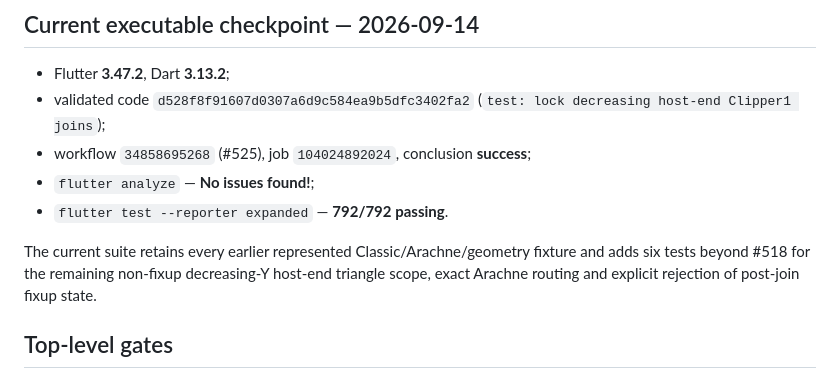
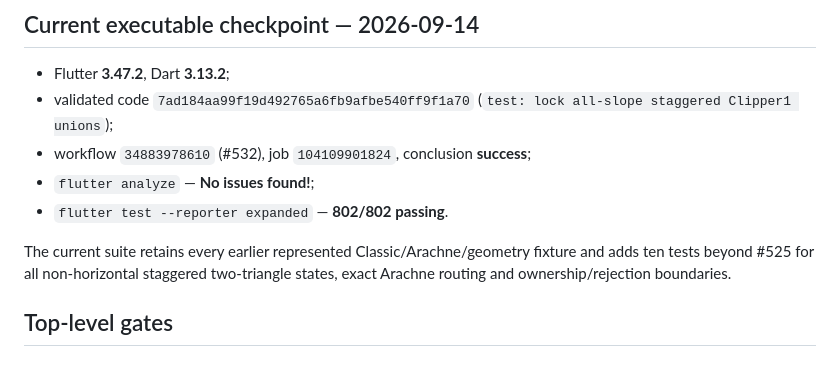
Before and after one commit to Bavk/QidiNewMorrax, a Markdown page: migration/MIGRATION_STATUS.md, the part around one of its changes. Drawn GitHub-style.

Commit message:
docs: advance migration through all-slope staggered joins

```diff
--- a/migration/MIGRATION_STATUS.md
+++ b/migration/MIGRATION_STATUS.md
@@ -15,12 +15,12 @@ A scoped `parity_verified` row never implies its top-level subsystem is complete
 ## Current executable checkpoint — 2026-09-14
 
 - Flutter **3.47.2**, Dart **3.13.2**;
-- validated code `d528f8f91607d0307a6d9c584ea9b5dfc3402fa2` (`test: lock decreasing host-end Clipper1 joins`);
-- workflow `34858695268` (#525), job `104024892024`, conclusion **success**;
+- validated code `7ad184aa99f19d492765a6fb9afbe540ff9f1a70` (`test: lock all-slope staggered Clipper1 unions`);
+- workflow `34883978610` (#532), job `104109901824`, conclusion **success**;
 - `flutter analyze` — **No issues found!**;
-- `flutter test --reporter expanded` — **792/792 passing**.
+- `flutter test --reporter expanded` — **802/802 passing**.
 
-The current suite retains every earlier represented Classic/Arachne/geometry fixture and adds six tests beyond #518 for the remaining non-fixup decreasing-Y host-end triangle scope, exact Arachne routing and explicit rejection of post-join fixup state.
+The current suite retains every earlier represented Classic/Arachne/geometry fixture and adds ten tests beyond #525 for all non-horizontal staggered two-triangle states, exact Arachne routing and ownership/rejection boundaries.
 
 ## Top-level gates
 
```
Also changed, not shown: other parts of migration/MIGRATION_STATUS.md (+6 -6 lines).
